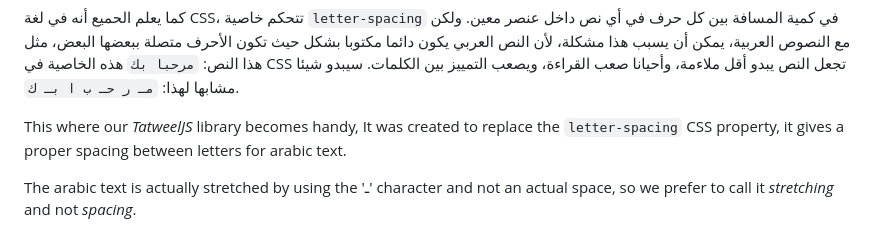
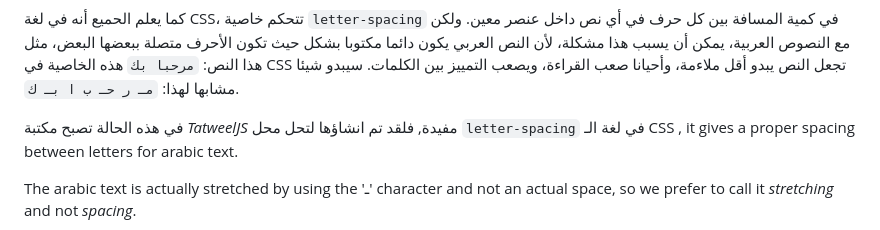
Before and after one commit to mfcharaf/Tatweel.js, a Markdown page: README-ar.md, the part around the change. Drawn GitHub-style.

````diff
--- a/README-ar.md
+++ b/README-ar.md
@@ -16,7 +16,7 @@ CSS
   ويصعب التمييز بين الكلمات. سيبدو شيئا مشابها لهذا:
    ```مـ ر حـ ب ا بـ ك```.
 
-This where our *TatweelJS* library becomes handy, It was created to replace the `letter-spacing` CSS property, it gives a proper spacing between letters for arabic text.
+في هذه الحالة تصبح مكتبة  *TatweelJS* مفيدة, فلقد تم انشاؤها لتحل محل  `letter-spacing` في لغة الـ CSS , it gives a proper spacing between letters for arabic text.
 
 The arabic text is actually stretched by using the 'ـ' character and not an actual space, so we prefer to call it *stretching* and not *spacing*.
 
````
